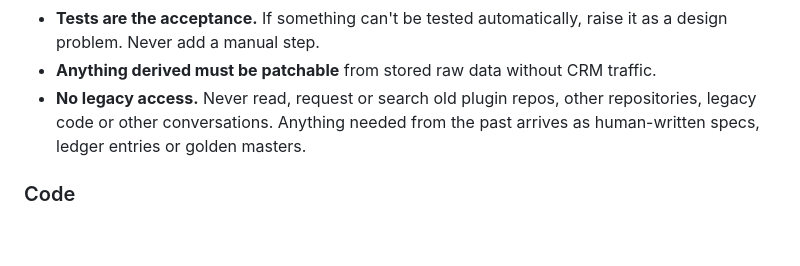
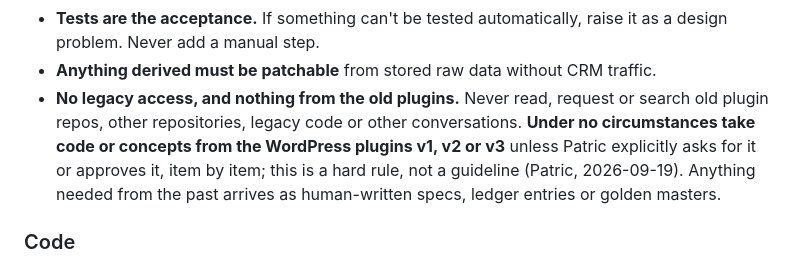
Before and after one commit to KowboyMedia/kowboy-core, a Markdown page: AGENTS.md, the part around the change. Rendered like a GitHub page; blank space fills up the shorter version.

```diff
--- a/AGENTS.md
+++ b/AGENTS.md
@@ -47,7 +47,7 @@ Lint findings (including function complexity), duplicate code, dead code (unused
 - **The CRM's list defines what exists.** Core syncs what a CRM lists for the sites (Vitec: the marketed estates) and nothing else. In the list: on the sites. A Remove notification, or gone from the list: deleted, without a fetch. Core and its adapters decide nothing from a field's value: no publish, status or visibility logic anywhere in Core (Patric, 2026-09-17).
 - **Tests are the acceptance.** If something can't be tested automatically, raise it as a design problem. Never add a manual step.
 - **Anything derived must be patchable** from stored raw data without CRM traffic.
-- **No legacy access.** Never read, request or search old plugin repos, other repositories, legacy code or other conversations. Anything needed from the past arrives as human-written specs, ledger entries or golden masters.
+- **No legacy access, and nothing from the old plugins.** Never read, request or search old plugin repos, other repositories, legacy code or other conversations. **Under no circumstances take code or concepts from the WordPress plugins v1, v2 or v3** unless Patric explicitly asks for it or approves it, item by item; this is a hard rule, not a guideline (Patric, 2026-09-19). Anything needed from the past arrives as human-written specs, ledger entries or golden masters.
 
 ### Code
 
```
Also changed, not shown: docs/decisions.md (+1 -0 lines), docs/strategy.md (+1 -1 lines).
